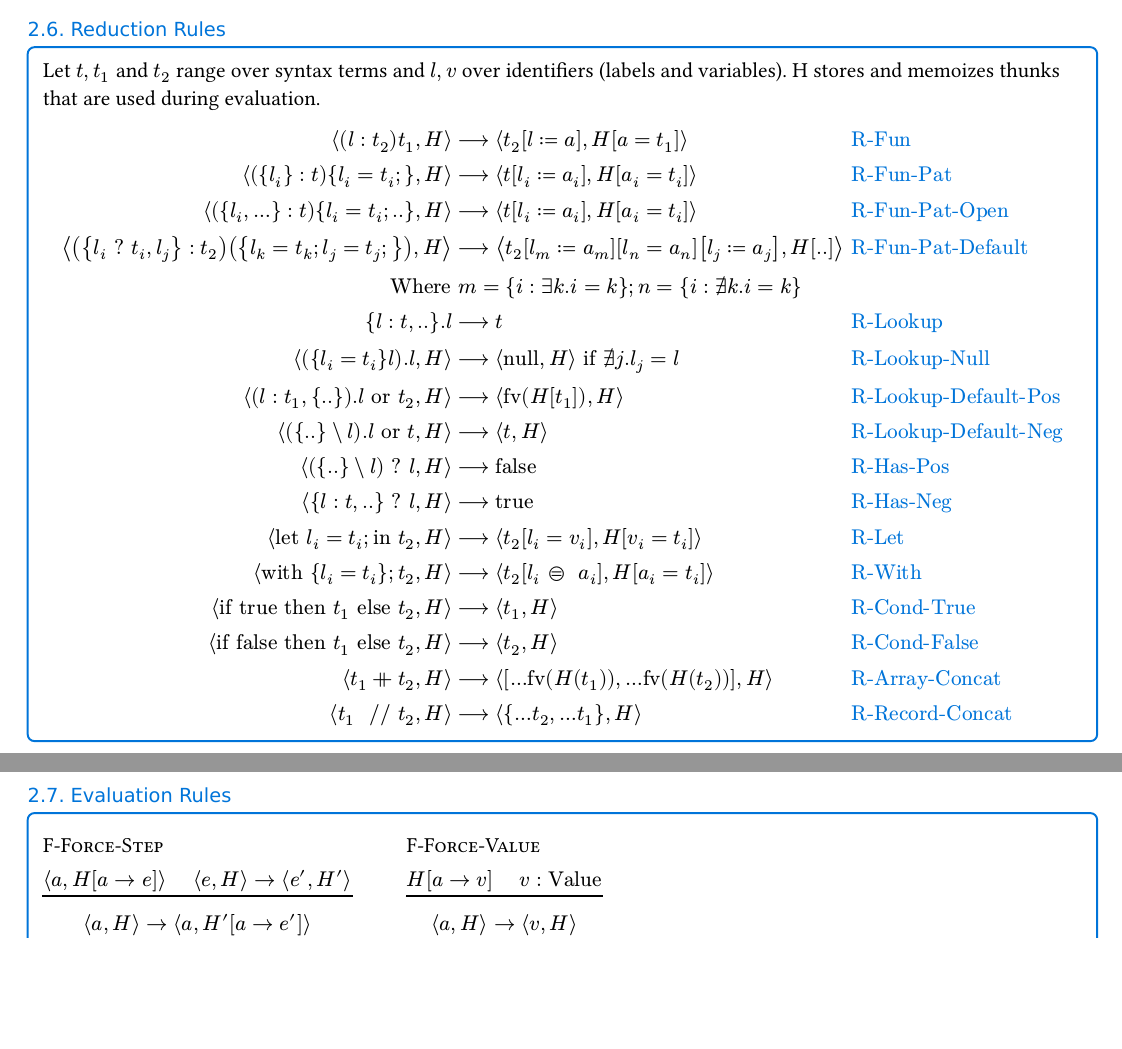
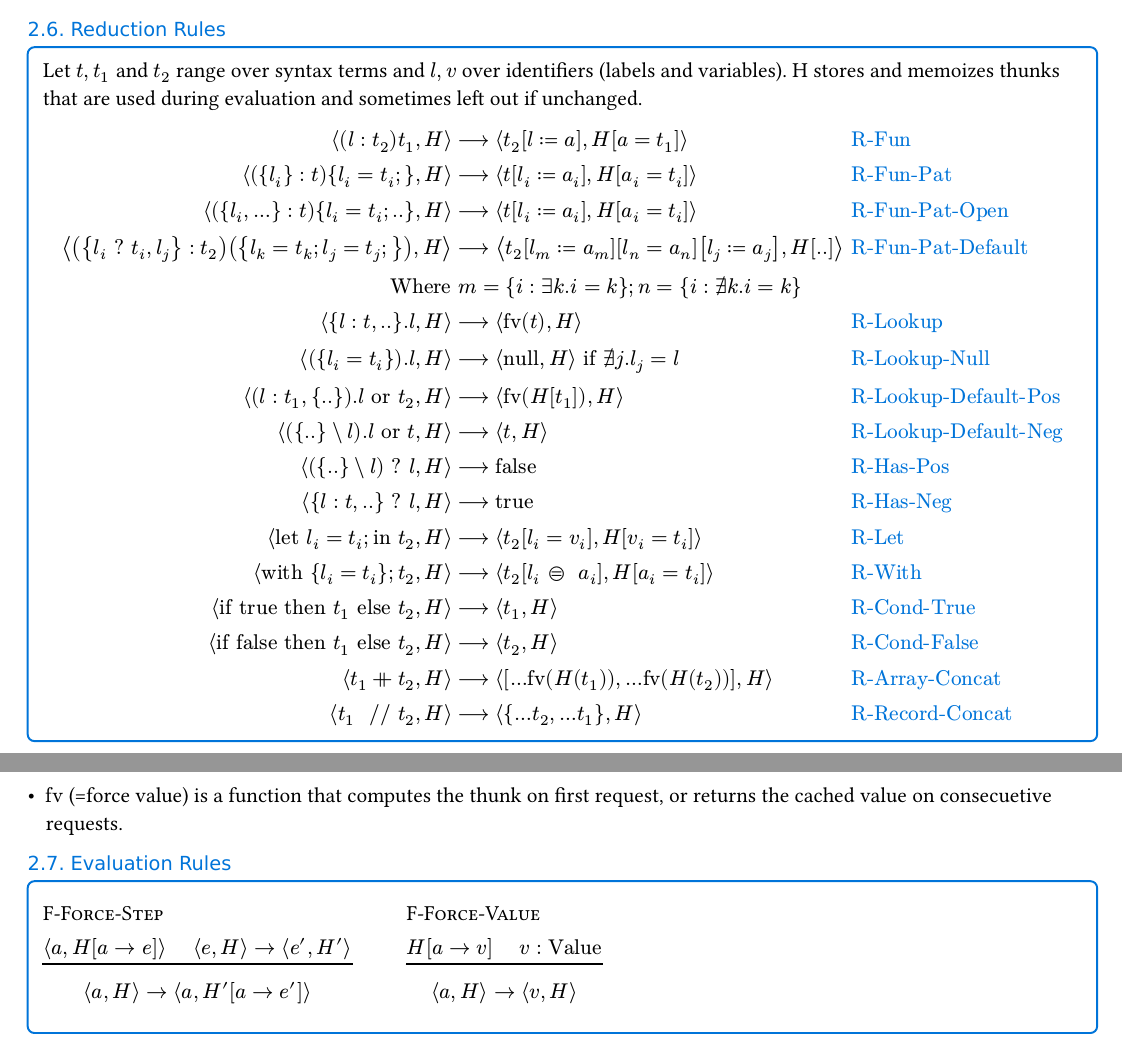
Before and after one commit to Septias/bachelor-thesis, a Typst document (overview.typ): two parts of pages 2 and 3 of 12, joined at a grey line, cut so that both start at the same text, the shorter picture padded with empty space. The pictures show the PDF file overview.pdf that the author committed with the source.

Commit message:
correct overview

```diff
--- a/overview.typ
+++ b/overview.typ
@@ -82,11 +82,10 @@ Patterns can be open (…) or closed and can also be given default arguments wit
 // Contextclosure: $e → e' ==> E[e] → E[e']$
 
 #colored_box(title: "Reduction Rules", color: blue)[
-  Let $t, t_1$ and $t_2$ range over syntax terms and $l, v$ over identifiers (labels and variables). H stores and memoizes thunks that are used during evaluation.
+  Let $t, t_1$ and $t_2$ range over syntax terms and $l, v$ over identifiers (labels and variables). H stores and memoizes thunks that are used during evaluation and sometimes left out if unchanged.
   $
     ⟨(l: t_2)t_1, H⟩ & arrow.long ⟨t_2[l := a], H[a = t_1]⟩ &&#rule_name("R-Fun") \
     ⟨({l_i}: t){l_i = t_i;}, H⟩ & arrow.long ⟨t[l_i := a_i], H[a_i = t_i]⟩ &&#rule_name("R-Fun-Pat") \
     ⟨({l_i, ...}: t){l_i = t_i; ..}, H⟩ & arrow.long ⟨t[l_i := a_i], H[a_i = t_i]⟩ &&#rule_name("R-Fun-Pat-Open") \
     ⟨({l_i" ? "t_i, l_j}: t_2)({l_k = t_k; l_j = t_j;}), H⟩ & arrow.long ⟨t_2[l_m := a_m][l_n = a_n][l_j := a_j], H[..]⟩ &&#rule_name("R-Fun-Pat-Default") \
     "Where" &m = {i: ∃k. i = k}; n = {i: exists.not k. i = k} \
-    {l: t, ..}.l & arrow.long t &&#rule_name("R-Lookup") \
@@ -104,6 +104,8 @@ Patterns can be open (…) or closed and can also be given default arguments wit
     ⟨t_1 " //" t_2, H⟩ & arrow.long ⟨{…t_2 , …t_1}, H⟩ &&#rule_name("R-Record-Concat") \
   $
 ]
+- $"fv"$ (=force value) is a function that computes the thunk on first request, or returns the cached value on consecuetive requests.
+
 #colored_box(title: "Evaluation Rules", color: blue)[
   #stack(
     dir: ltr,
```
Also changed, not shown: overview.pdf, overview.typ (3 more changed lines).
